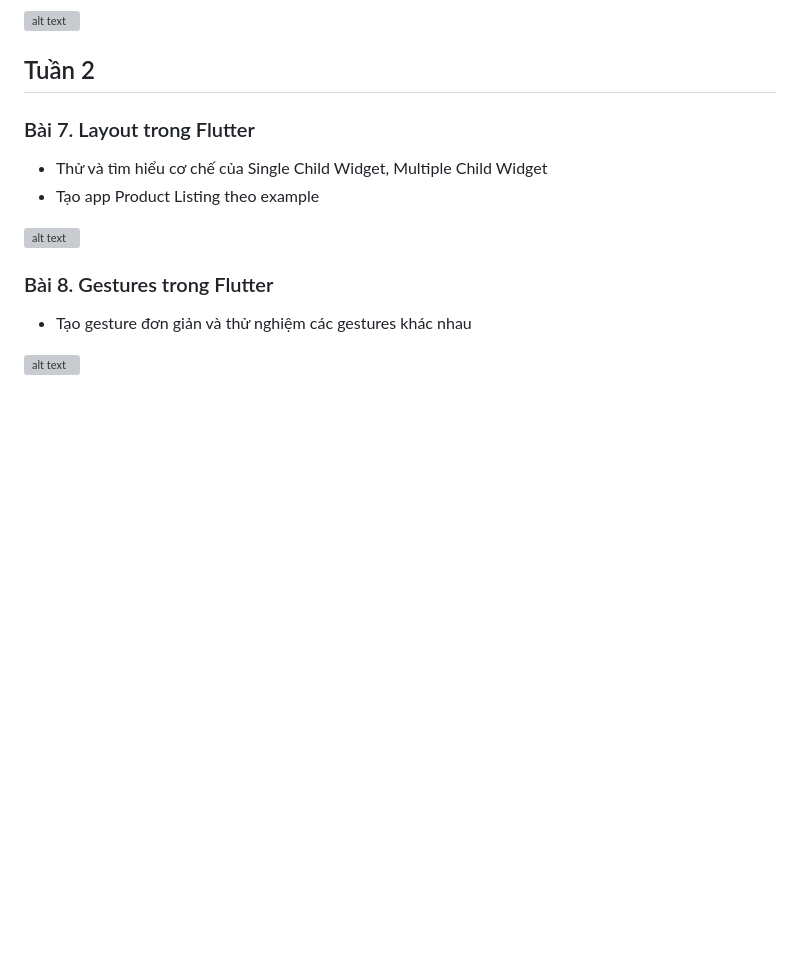
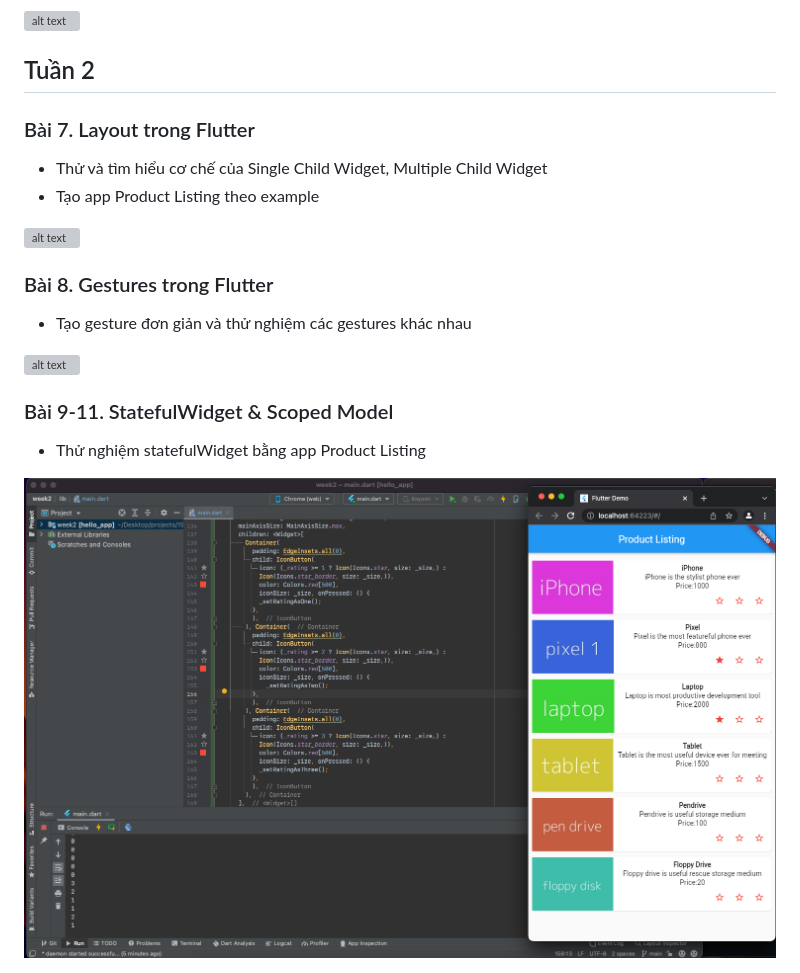
Before and after one commit to vakoyomi/19021212_laptrinhdidong, a Markdown page: README.md, the part around the change. Drawn GitHub-style; pictures changed too: Screenshots/week2_stateful.png (added); blank space fills up the shorter version; grey boxes are pictures that could not be loaded.

Commit message:
Week2_stateful

```diff
--- a/README.md
+++ b/README.md
@@ -28,3 +28,7 @@
 ### Bài 8. Gestures trong Flutter
 - Tạo gesture đơn giản và thử nghiệm các gestures khác nhau
 <img src="https://raw.githubusercontent.com/vakoyomi/19021212_laptrinhdidong/main/Screenshots/week2_gestures.png" alt="alt text" width="900"/>
+
+### Bài 9-11. StatefulWidget & Scoped Model
+- Thử nghiệm statefulWidget bằng app Product Listing
+<img src="https://raw.githubusercontent.com/vakoyomi/19021212_laptrinhdidong/main/Screenshots/week2_stateful.png" alt="alt text" width="900"/>
```
Also changed, not shown: 2 other files.
